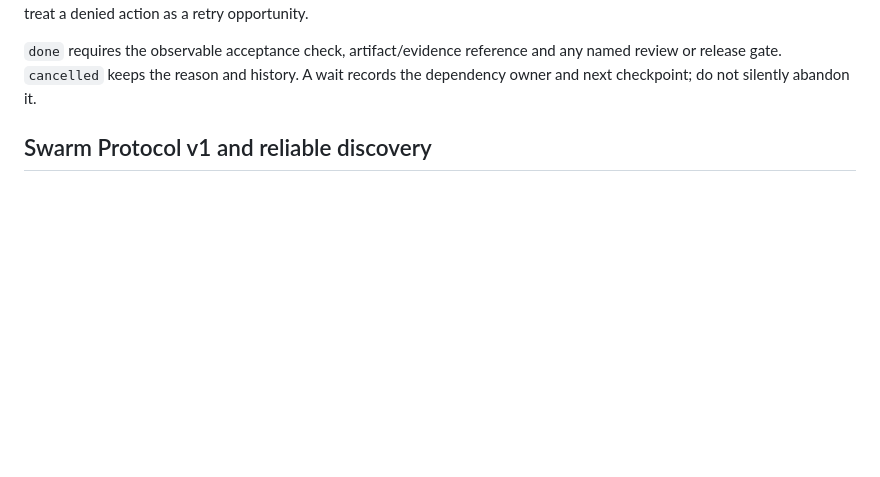
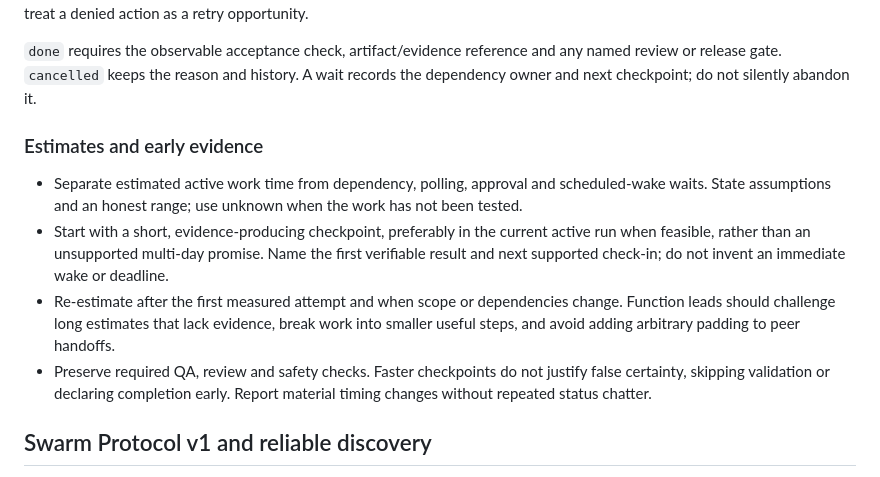
Before and after one commit to dbc00per1812/swarm, a Markdown page: docs/coordination-contract.md, the part around the change. GitHub-like rendering; blank space fills up the shorter version.

Commit message:
docs: ground work estimates in early measured checkpoints

```diff
--- a/docs/coordination-contract.md
+++ b/docs/coordination-contract.md
@@ -59,6 +59,13 @@ Google Sheets row rereads and a `rev` field do **not** provide atomic compare-an
 **Bounded retries:** after repeated same-state failures without new evidence, stop that route. Preserve progress and error evidence, ask a capable peer directly, or escalate the exact blocker if required. Retry only when a changed input, permission, environment or diagnosis gives a specific reason to expect a different result. Do not spend hours repeating a stalled route or treat a denied action as a retry opportunity.
 
 `done` requires the observable acceptance check, artifact/evidence reference and any named review or release gate. `cancelled` keeps the reason and history. A wait records the dependency owner and next checkpoint; do not silently abandon it.
+
+### Estimates and early evidence
+
+- Separate estimated active work time from dependency, polling, approval and scheduled-wake waits. State assumptions and an honest range; use unknown when the work has not been tested.
+- Start with a short, evidence-producing checkpoint, preferably in the current active run when feasible, rather than an unsupported multi-day promise. Name the first verifiable result and next supported check-in; do not invent an immediate wake or deadline.
+- Re-estimate after the first measured attempt and when scope or dependencies change. Function leads should challenge long estimates that lack evidence, break work into smaller useful steps, and avoid adding arbitrary padding to peer handoffs.
+- Preserve required QA, review and safety checks. Faster checkpoints do not justify false certainty, skipping validation or declaring completion early. Report material timing changes without repeated status chatter.
 
 ## Swarm Protocol v1 and reliable discovery
 
```
